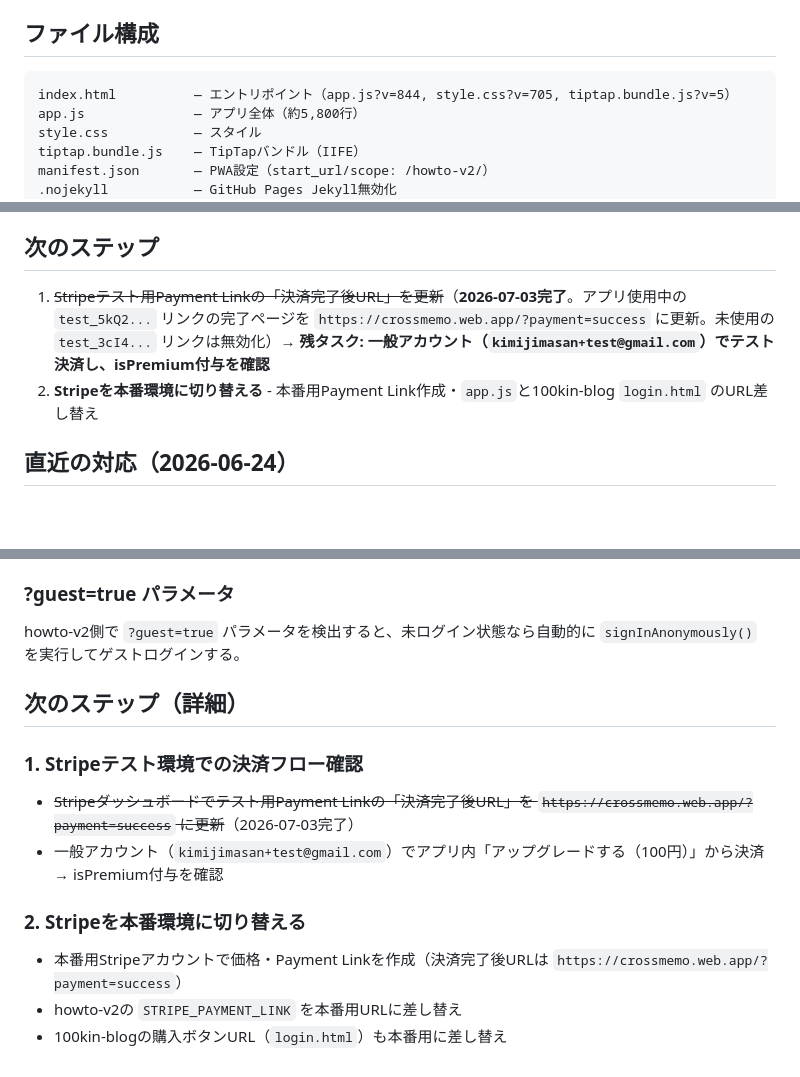
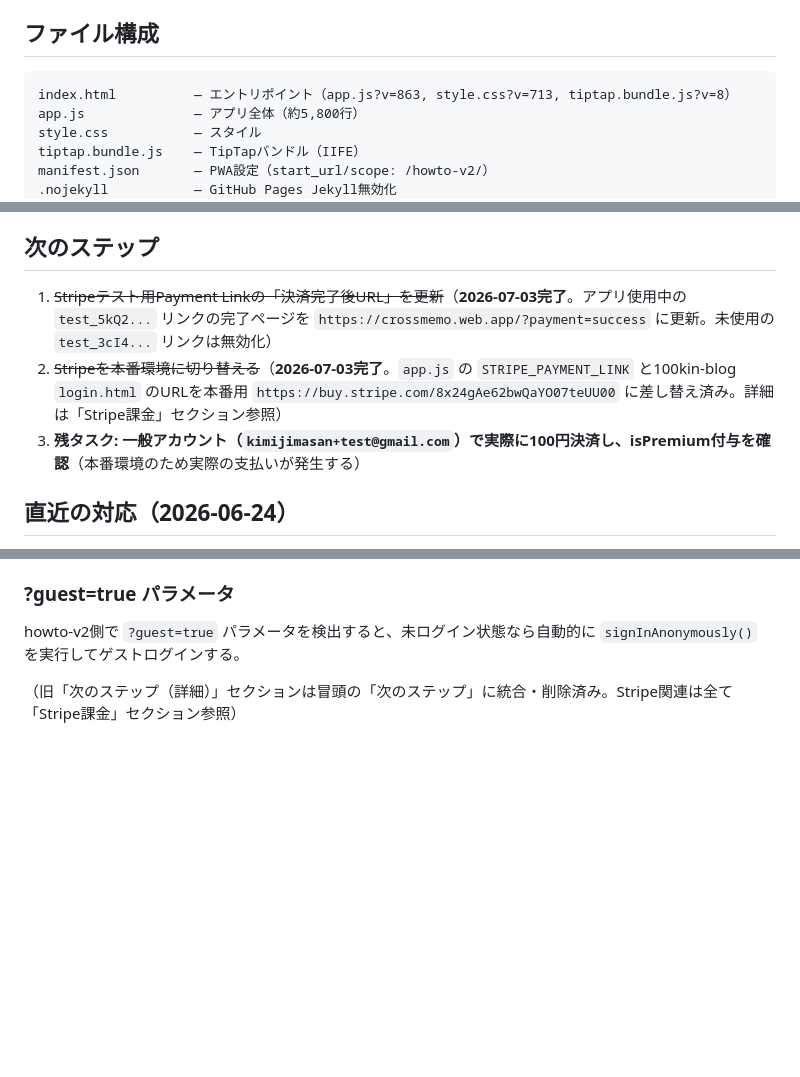
Before and after one commit to kimijimasan-lgtm/howto-v2, a Markdown page: CLAUDE.md, 3 parts joined by grey strips. GitHub-like rendering; blank space fills up the shorter version.

Commit message:
CLAUDE.md: 次のステップの矛盾解消・重複削除
Stripe本番切り替えを未完了扱いのまま残していた記述を実コードとgit履歴に合わせて完了済みに修正し、重複していた「次のステップ（詳細）」節を統合。ファイル構成のバージョン表記も実際のindex.htmlに合わせて更新。

````diff
--- a/CLAUDE.md
+++ b/CLAUDE.md
@@ -699,7 +699,7 @@ function stripTrailingEmptyP(html) {
 
 ## ファイル構成
 ```
-index.html          — エントリポイント（app.js?v=844, style.css?v=705, tiptap.bundle.js?v=5）
+index.html          — エントリポイント（app.js?v=863, style.css?v=713, tiptap.bundle.js?v=8）
 app.js              — アプリ全体（約5,800行）
 style.css           — スタイル
 tiptap.bundle.js    — TipTapバンドル（IIFE）
@@ -769,8 +769,9 @@ manifest.json       — PWA設定（start_url/scope: /howto-v2/）
 
 ## 次のステップ
 
-1. ~~Stripeテスト用Payment Linkの「決済完了後URL」を更新~~（**2026-07-03完了**。アプリ使用中の `test_5kQ2...` リンクの完了ページを `https://crossmemo.web.app/?payment=success` に更新。未使用の `test_3cI4...` リンクは無効化）→ **残タスク: 一般アカウント（`kimijimasan+test@gmail.com`）でテスト決済し、isPremium付与を確認**
-2. **Stripeを本番環境に切り替える** - 本番用Payment Link作成・`app.js`と100kin-blog `login.html` のURL差し替え
+1. ~~Stripeテスト用Payment Linkの「決済完了後URL」を更新~~（**2026-07-03完了**。アプリ使用中の `test_5kQ2...` リンクの完了ページを `https://crossmemo.web.app/?payment=success` に更新。未使用の `test_3cI4...` リンクは無効化）
+2. ~~Stripeを本番環境に切り替える~~（**2026-07-03完了**。`app.js` の `STRIPE_PAYMENT_LINK` と100kin-blog `login.html` のURLを本番用 `https://buy.stripe.com/8x24gAe62bwQaYO07teUU00` に差し替え済み。詳細は「Stripe課金」セクション参照）
+3. **残タスク: 一般アカウント（`kimijimasan+test@gmail.com`）で実際に100円決済し、isPremium付与を確認**（本番環境のため実際の支払いが発生する）
 
 ## 直近の対応（2026-06-24）
 
@@ -873,13 +874,4 @@ manifest.json       — PWA設定（start_url/scope: /howto-v2/）
 ### ?guest=true パラメータ
 howto-v2側で `?guest=true` パラメータを検出すると、未ログイン状態なら自動的に `signInAnonymously()` を実行してゲストログインする。
 
-## 次のステップ（詳細）
-
-### 1. Stripeテスト環境での決済フロー確認
-- ~~Stripeダッシュボードでテスト用Payment Linkの「決済完了後URL」を `https://crossmemo.web.app/?payment=success` に更新~~（2026-07-03完了）
-- 一般アカウント（`kimijimasan+test@gmail.com`）でアプリ内「アップグレードする（100円）」から決済 → isPremium付与を確認
-
-### 2. Stripeを本番環境に切り替える
-- 本番用Stripeアカウントで価格・Payment Linkを作成（決済完了後URLは `https://crossmemo.web.app/?payment=success`）
-- howto-v2の `STRIPE_PAYMENT_LINK` を本番用URLに差し替え
-- 100kin-blogの購入ボタンURL（`login.html`）も本番用に差し替え
+（旧「次のステップ（詳細）」セクションは冒頭の「次のステップ」に統合・削除済み。Stripe関連は全て「Stripe課金」セクション参照）
````
